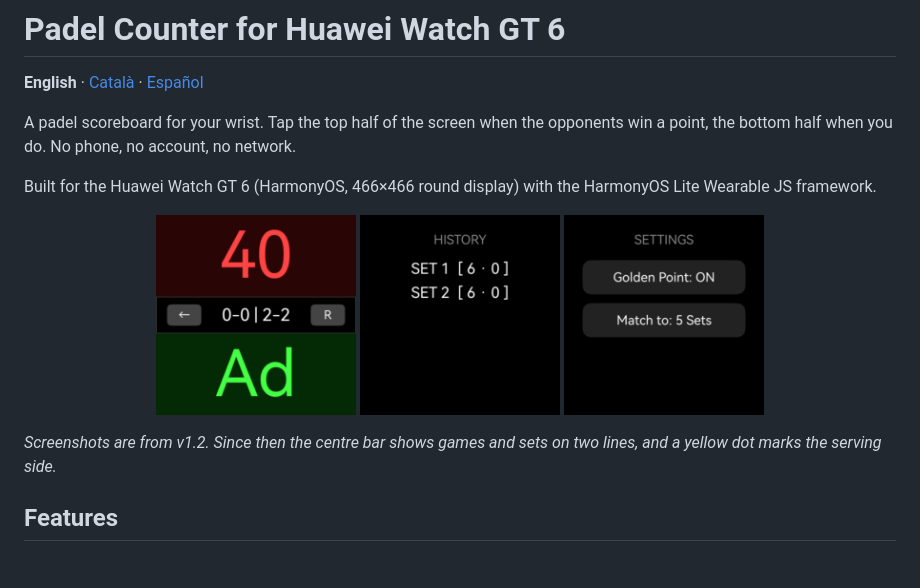
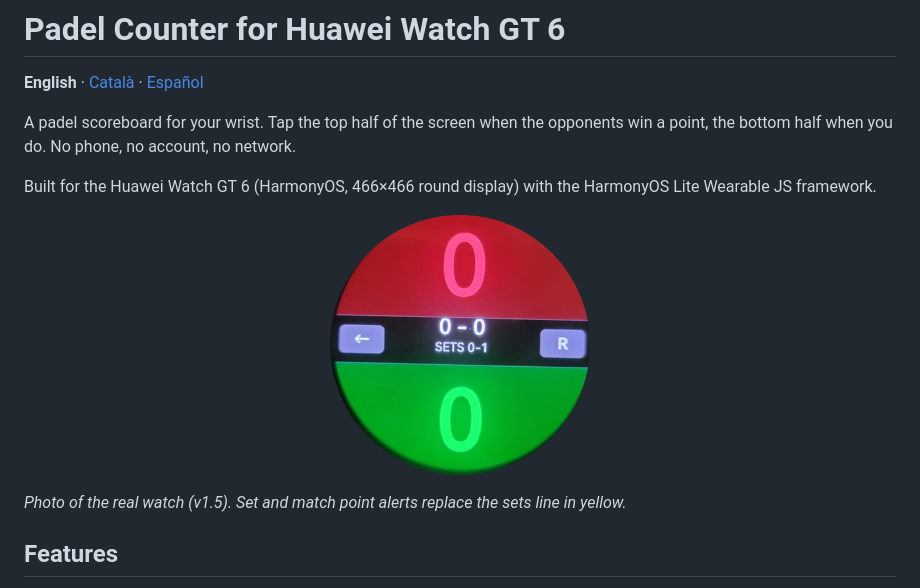
Before and after one commit to Vlarac03/PadelCounter, a Markdown page: README.md, the part around the change. GitHub-like rendering; pictures changed too: docs/screenshots/history.png (deleted), docs/screenshots/scoreboard.png, docs/screenshots/settings.png (deleted).

Commit message:
docs: replace outdated screenshots with a photo of the real watch

```diff
--- a/README.md
+++ b/README.md
@@ -9,12 +9,10 @@ A padel scoreboard for your wrist. Tap the top half of the screen when the oppon
 Built for the Huawei Watch GT 6 (HarmonyOS, 466×466 round display) with the HarmonyOS Lite Wearable JS framework.
 
 <p align="center">
-  <img src="docs/screenshots/scoreboard.png" width="200" alt="Scoreboard">
-  <img src="docs/screenshots/history.png" width="200" alt="Match history">
-  <img src="docs/screenshots/settings.png" width="200" alt="Settings">
+  <img src="docs/screenshots/scoreboard.png" width="260" alt="Scoreboard">
 </p>
 
-_Screenshots are from v1.2. Since then the centre bar shows games and sets on two lines, and a yellow dot marks the serving side._
+_Photo of the real watch (v1.5). Set and match point alerts replace the sets line in yellow._
 
 ## Features
 
```
Also changed, not shown: README.ca.md (+2 -4 lines), README.es.md (+2 -4 lines).
